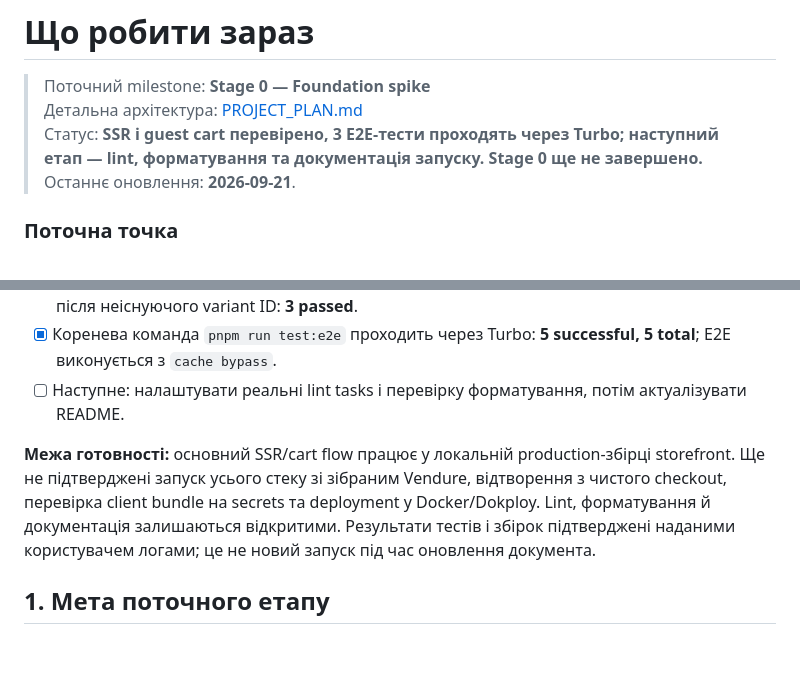
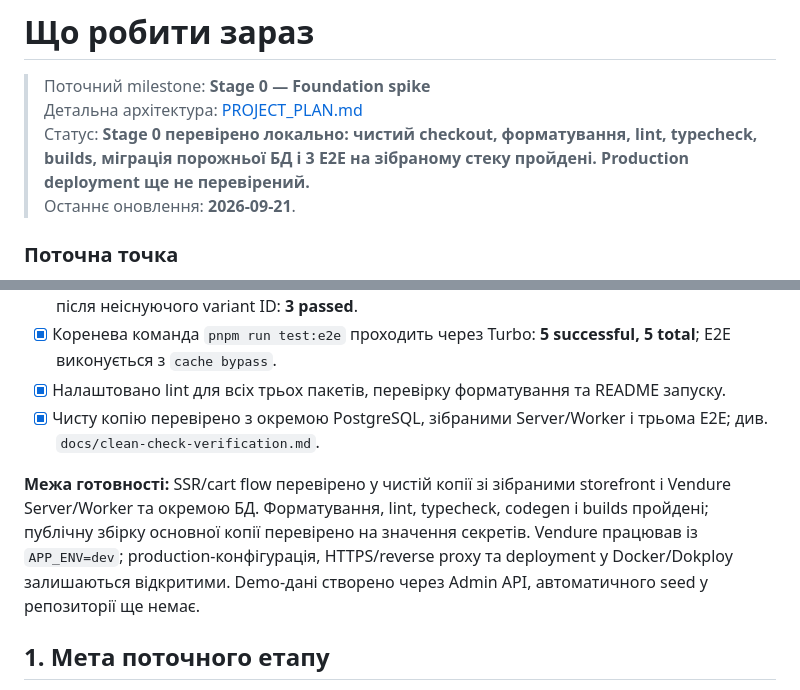
Before and after one commit to And-Rij/vendure-solidjs-ecommerce, a Markdown page: NEXT_STEPS.md, 2 parts joined by grey strips. GitHub-like rendering; blank space fills up the shorter version.

```diff
--- a/NEXT_STEPS.md
+++ b/NEXT_STEPS.md
@@ -2,7 +2,7 @@
 
 > Поточний milestone: **Stage 0 — Foundation spike**
 > Детальна архітектура: [PROJECT_PLAN.md](./PROJECT_PLAN.md)
-> Статус: **SSR і guest cart перевірено, 3 E2E-тести проходять через Turbo; наступний етап — lint, форматування та документація запуску. Stage 0 ще не завершено.**
+> Статус: **Stage 0 перевірено локально: чистий checkout, форматування, lint, typecheck, builds, міграція порожньої БД і 3 E2E на зібраному стеку пройдені. Production deployment ще не перевірений.**
 > Останнє оновлення: **2026-09-21**.
 
 ### Поточна точка
@@ -28,9 +28,10 @@
 - [x] Storefront production build і локальний запуск зібраного Node-сервера працюють.
 - [x] Playwright перевіряє збереження кошика, cookie flags, ізоляцію сесій і незмінність кошика після неіснуючого variant ID: **3 passed**.
 - [x] Коренева команда `pnpm run test:e2e` проходить через Turbo: **5 successful, 5 total**; E2E виконується з `cache bypass`.
-- [ ] Наступне: налаштувати реальні lint tasks і перевірку форматування, потім актуалізувати README.
+- [x] Налаштовано lint для всіх трьох пакетів, перевірку форматування та README запуску.
+- [x] Чисту копію перевірено з окремою PostgreSQL, зібраними Server/Worker і трьома E2E; див. `docs/clean-check-verification.md`.
 
-**Межа готовності:** основний SSR/cart flow працює у локальній production-збірці storefront. Ще не підтверджені запуск усього стеку зі зібраним Vendure, відтворення з чистого checkout, перевірка client bundle на secrets та deployment у Docker/Dokploy. Lint, форматування й документація залишаються відкритими. Результати тестів і збірок підтверджені наданими користувачем логами; це не новий запуск під час оновлення документа.
+**Межа готовності:** SSR/cart flow перевірено у чистій копії зі зібраними storefront і Vendure Server/Worker та окремою БД. Форматування, lint, typecheck, codegen і builds пройдені; публічну збірку основної копії перевірено на значення секретів. Vendure працював із `APP_ENV=dev`; production-конфігурація, HTTPS/reverse proxy та deployment у Docker/Dokploy залишаються відкритими. Demo-дані створено через Admin API, автоматичного seed у репозиторії ще немає.
 
 ## 1. Мета поточного етапу
 
```
Also changed, not shown: other parts of NEXT_STEPS.md (+17 -17 lines), README.md (+4 -4 lines), docs/clean-check-verification.md (added, +43 -0 lines).
